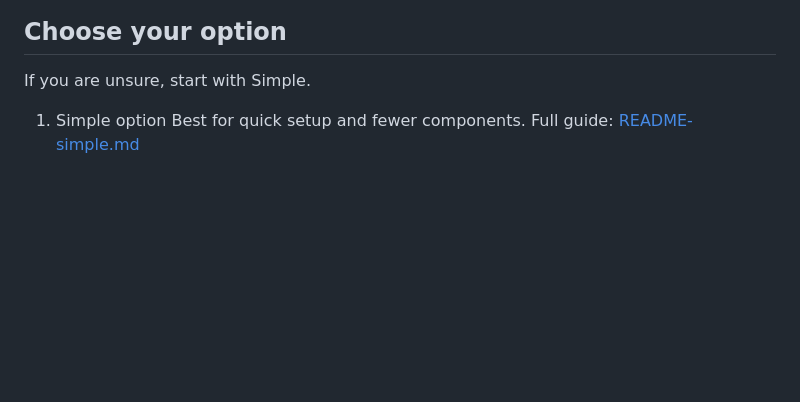
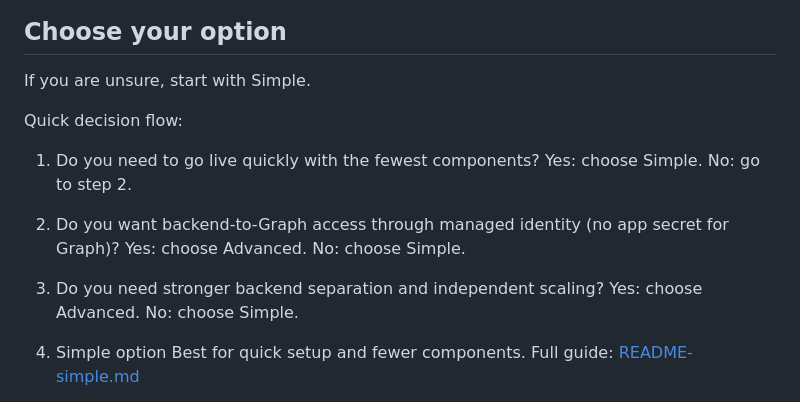
Before and after one commit to BakkerJan/tap-portal-self-service, a Markdown page: README.md, the part around the change. Drawn GitHub-style; blank space fills up the shorter version.

Commit message:
Docs: add quick decision flow for Simple vs Advanced

```diff
--- a/README.md
+++ b/README.md
@@ -8,6 +8,18 @@ This repository includes two deployment approaches:
 ## Choose your option
 
 If you are unsure, start with Simple.
+
+Quick decision flow:
+
+1. Do you need to go live quickly with the fewest components?
+   Yes: choose Simple.
+   No: go to step 2.
+2. Do you want backend-to-Graph access through managed identity (no app secret for Graph)?
+   Yes: choose Advanced.
+   No: choose Simple.
+3. Do you need stronger backend separation and independent scaling?
+   Yes: choose Advanced.
+   No: choose Simple.
 
 1. Simple option
    Best for quick setup and fewer components.
```
